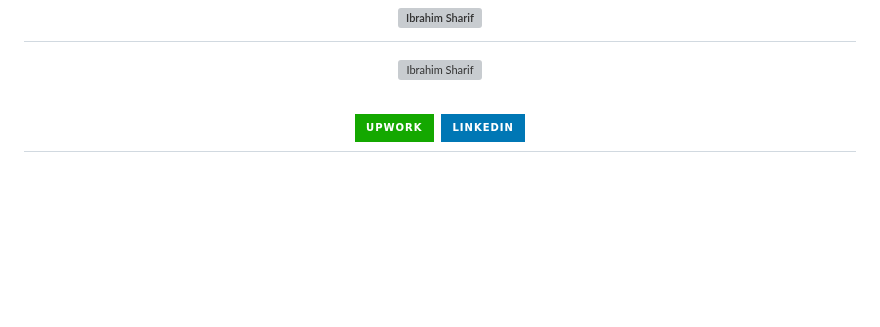
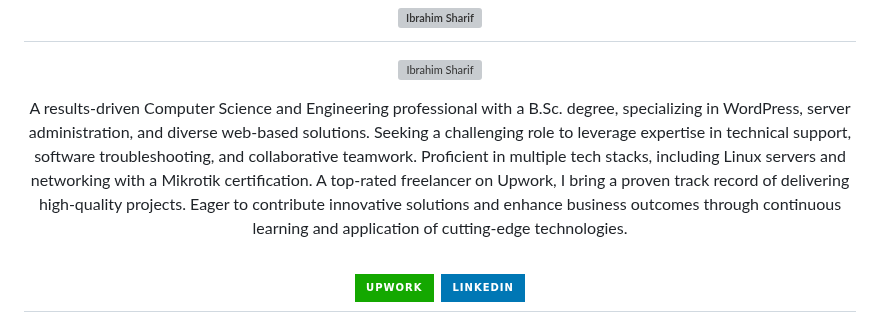
Before and after one commit to shuvoaftab/shuvoaftab, a Markdown page: README.md, the part around the change. GitHub-like rendering; badges without logos; blank space fills up the shorter version; grey boxes are pictures that could not be loaded.

```diff
--- a/README.md
+++ b/README.md
@@ -9,6 +9,10 @@
 </p-->
 <p align="center">
 <img src="https://github.com/shuvoaftab/shuvoaftab/blob/master/images/ibrahimsharif-versity.jpg" alt="Ibrahim Sharif" />
+</p>
+
+<p align="center">
+A results-driven Computer Science and Engineering professional with a B.Sc. degree, specializing in WordPress, server administration, and diverse web-based solutions. Seeking a challenging role to leverage expertise in technical support, software troubleshooting, and collaborative teamwork. Proficient in multiple tech stacks, including Linux servers and networking with a Mikrotik certification. A top-rated freelancer on Upwork, I bring a proven track record of delivering high-quality projects. Eager to contribute innovative solutions and enhance business outcomes through continuous learning and application of cutting-edge technologies.
 </p>
 
 <!---##------------------------------------------  Badge Links    ----------------------------------------------##--->
```
